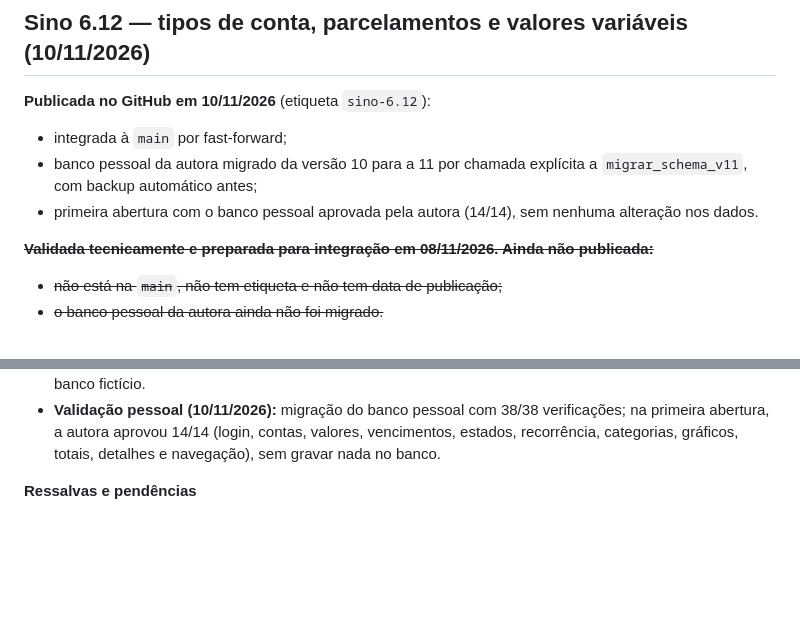
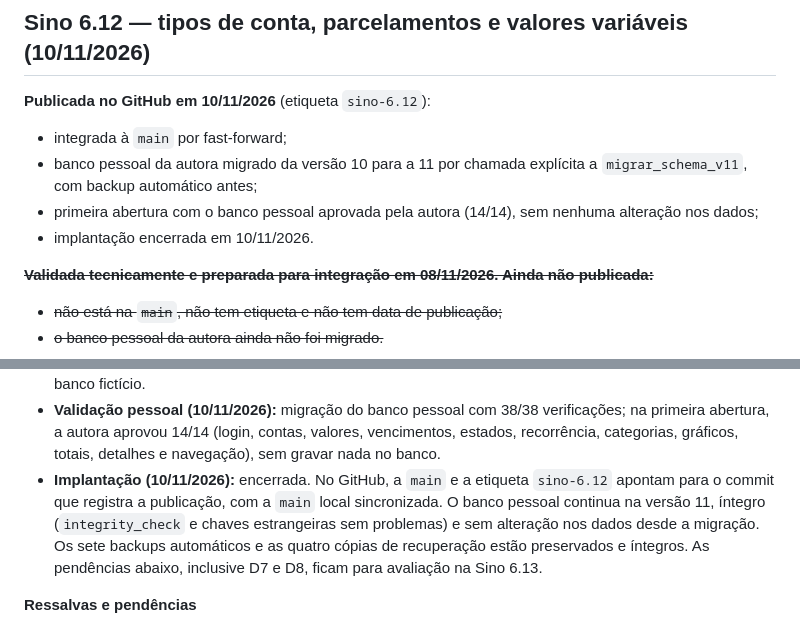
Before and after one commit to carinne-batista11/sino, a Markdown page: docs/notas-da-versao.md, 2 parts joined by grey strips. Rendered like a GitHub page; blank space fills up the shorter version.

```diff
--- a/docs/notas-da-versao.md
+++ b/docs/notas-da-versao.md
@@ -10,7 +10,8 @@ Sino 6.1, nas mudanças descritas na [ERS v7.0](ERS_Controle_de_Contas_v7.0.md).
 **Publicada no GitHub em 10/11/2026** (etiqueta `sino-6.12`):
 - integrada à `main` por fast-forward;
 - banco pessoal da autora migrado da versão 10 para a 11 por chamada explícita a `migrar_schema_v11`, com backup automático antes;
-- primeira abertura com o banco pessoal aprovada pela autora (14/14), sem nenhuma alteração nos dados.
+- primeira abertura com o banco pessoal aprovada pela autora (14/14), sem nenhuma alteração nos dados;
+- implantação encerrada em 10/11/2026.
 
 ~~**Validada tecnicamente e preparada para integração em 08/11/2026. Ainda não publicada:**~~
 - ~~não está na `main`, não tem etiqueta e não tem data de publicação;~~
@@ -59,6 +60,7 @@ A versão fica fora das entregas E1–E18 do planejamento. Regras completas no a
 - **Validação técnica automatizada:** 87/87 na camada de dados, 185/185 na interface (temas Claro e Escuro, de 320 a 1000 px) e 119/119 em acessibilidade e legibilidade.
 - **Validação manual da autora:** 24/24 verificações aprovadas em 08/11/2026, com mouse e teclado reais, em banco fictício.
 - **Validação pessoal (10/11/2026):** migração do banco pessoal com 38/38 verificações; na primeira abertura, a autora aprovou 14/14 (login, contas, valores, vencimentos, estados, recorrência, categorias, gráficos, totais, detalhes e navegação), sem gravar nada no banco.
+- **Implantação (10/11/2026):** encerrada. No GitHub, a `main` e a etiqueta `sino-6.12` apontam para o commit que registra a publicação, com a `main` local sincronizada. O banco pessoal continua na versão 11, íntegro (`integrity_check` e chaves estrangeiras sem problemas) e sem alteração nos dados desde a migração. Os sete backups automáticos e as quatro cópias de recuperação estão preservados e íntegros. As pendências abaixo, inclusive D7 e D8, ficam para avaliação na Sino 6.13.
 
 **Ressalvas e pendências**
 
```
Also changed, not shown: docs/ERS_Controle_de_Contas_v7.0.md (+3 -1 lines).
